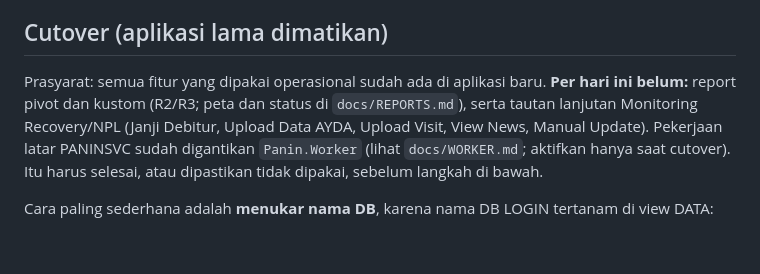
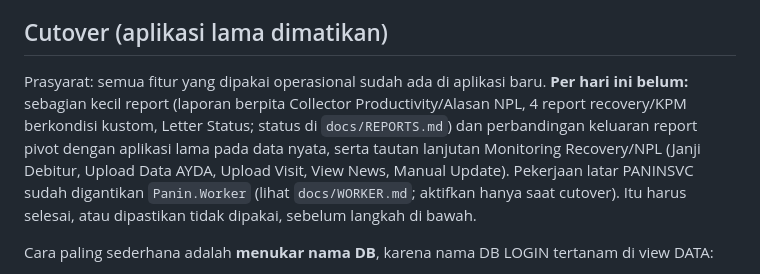
Before and after one commit to irfansyah/Panin.Collection, a Markdown page: docs/PARALEL.md, the part around the change. Drawn GitHub-style; blank space fills up the shorter version.

Commit message:
docs: status report di PARALEL.md
Co-Authored-By: Claude Sonnet 5.5 <noreply@anthropic.com>

```diff
--- a/docs/PARALEL.md
+++ b/docs/PARALEL.md
@@ -65,7 +65,7 @@ Jadwalkan (Task Scheduler) tiap beberapa menit dengan `--apply`, atau jalankan m
 
 ## Cutover (aplikasi lama dimatikan)
 
-Prasyarat: semua fitur yang dipakai operasional sudah ada di aplikasi baru. **Per hari ini belum:** report pivot dan kustom (R2/R3; peta dan status di `docs/REPORTS.md`), serta tautan lanjutan Monitoring Recovery/NPL (Janji Debitur, Upload Data AYDA, Upload Visit, View News, Manual Update). Pekerjaan latar PANINSVC sudah digantikan `Panin.Worker` (lihat `docs/WORKER.md`; aktifkan hanya saat cutover). Itu harus selesai, atau dipastikan tidak dipakai, sebelum langkah di bawah.
+Prasyarat: semua fitur yang dipakai operasional sudah ada di aplikasi baru. **Per hari ini belum:** sebagian kecil report (laporan berpita Collector Productivity/Alasan NPL, 4 report recovery/KPM berkondisi kustom, Letter Status; status di `docs/REPORTS.md`) dan perbandingan keluaran report pivot dengan aplikasi lama pada data nyata, serta tautan lanjutan Monitoring Recovery/NPL (Janji Debitur, Upload Data AYDA, Upload Visit, View News, Manual Update). Pekerjaan latar PANINSVC sudah digantikan `Panin.Worker` (lihat `docs/WORKER.md`; aktifkan hanya saat cutover). Itu harus selesai, atau dipastikan tidak dipakai, sebelum langkah di bawah.
 
 Cara paling sederhana adalah **menukar nama DB**, karena nama DB LOGIN tertanam di view DATA:
 
```
